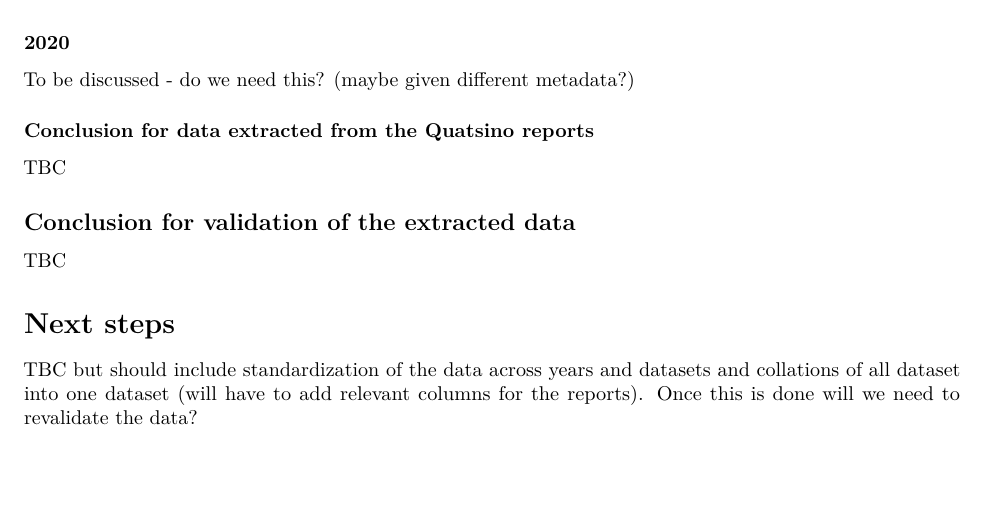
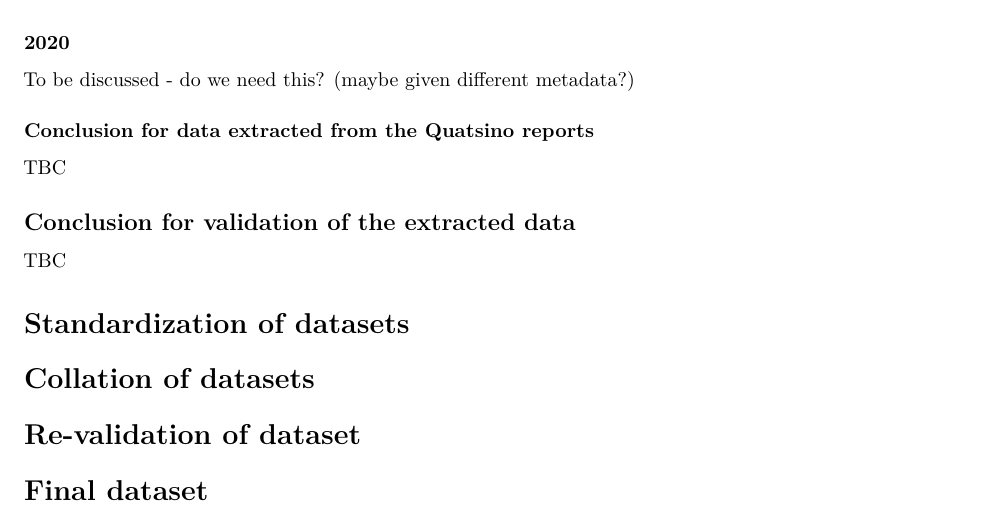
Before and after one commit to caromimo/data-from-pdf, an R Markdown document (scripts/validating_data.Rmd): part of page 22 of 22, cut so that both start at the same text, the shorter picture padded with empty space. Rendered offline with R 4.5, knitr and Pandoc, then LaTeX, with nearby package versions; some code elsewhere in the file could not run offline; column names are cleaned by a stand-in for the janitor package.

Commit message:
added sections

```diff
--- a/scripts/validating_data.Rmd
+++ b/scripts/validating_data.Rmd
@@ -706,6 +706,10 @@ TBC
 
 TBC
 
-# Next steps
+# Standardization of datasets
 
-TBC but should include standardization of the data across years and datasets and collations of all dataset into one dataset (will have to add relevant columns for the reports). Once this is done will we need to revalidate the data?
+# Collation of datasets
+
+# Re-validation of dataset
+
+# Final dataset
```
